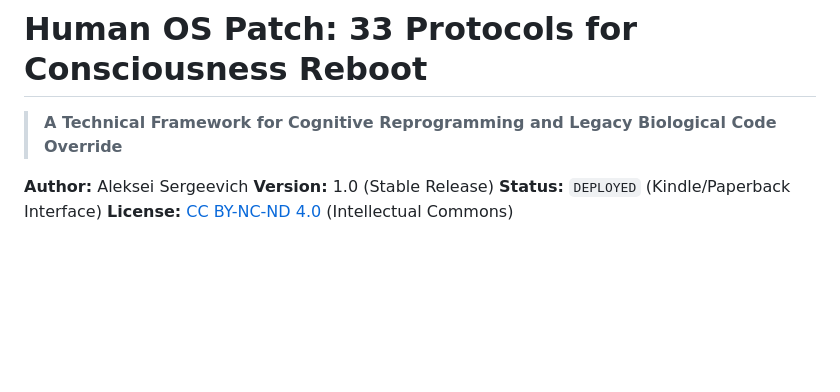
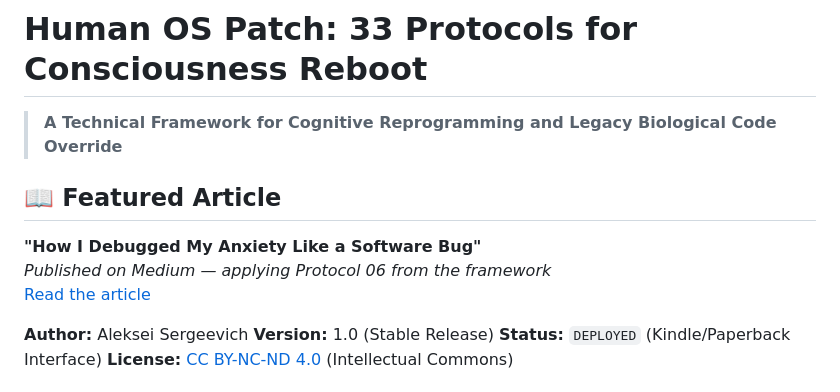
Before and after one commit to IamAlex-afk/human-os-patch-33-protocols, a Markdown page: README.md, the part around the change. Rendered like a GitHub page; blank space fills up the shorter version.

```diff
--- a/README.md
+++ b/README.md
@@ -1,5 +1,10 @@
 # Human OS Patch: 33 Protocols for Consciousness Reboot
 > **A Technical Framework for Cognitive Reprogramming and Legacy Biological Code Override**
+## 📖 Featured Article
+**"How I Debugged My Anxiety Like a Software Bug"**
+*Published on Medium — applying Protocol 06 from the framework*
+[Read the article](https://medium.com/@starushka.lika/how-i-debugged-my-anxiety-like-a-software-bug-a-programmers-guide-to-rewiring-the-human-os-bcd170e06303)
+
 
 **Author:** Aleksei Sergeevich
 **Version:** 1.0 (Stable Release)
```
